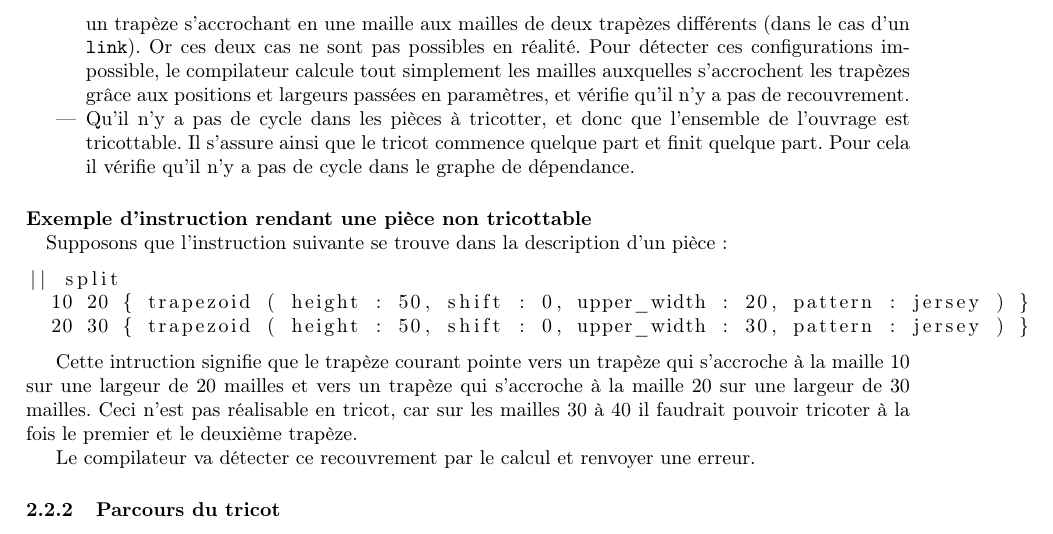
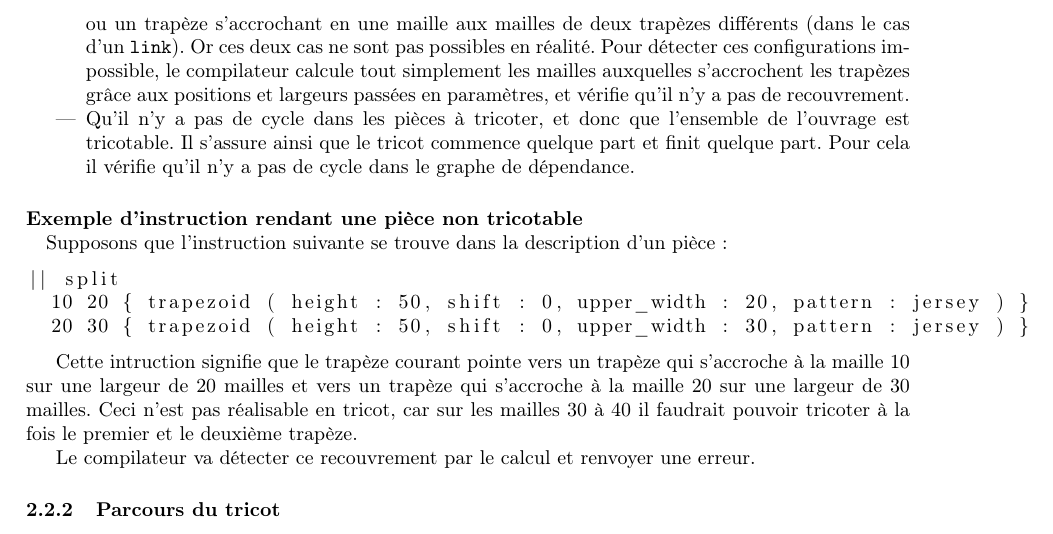
Before and after one commit to TriComp/Documents, a LaTeX paper (final-report/rapport.tex): part of page 10 of 15, cut so that both start at the same text. Compiled offline with pdfLaTeX.

Commit message:
[Rapport] orth

```diff
--- a/final-report/rapport.tex
+++ b/final-report/rapport.tex
@@ -483,11 +483,11 @@ la détection de cycle.
 
 Avant de générer les instructions, le compilateur s'assure que le tricot passé en entrée est triccotable. Il vérifie les points suivants :
 \begin{itemize}
- \item Que chaque pièce est tricottable. Pour cela il vérifie qu'il n'y a pas de recouvrement lors des \texttt{splits} et des \texttt{links}. En effet, lorsqu'on effectue un \texttt{split} ou un \texttt{link}, on indique le positionnement absolu des accroches. La syntaxe du langage n'interdit donc pas, a priori, de définir deux trapèzes partant des mêmes mailles depuis le trapèze précédent (dans le cas d'un \texttt{split}) ou un trapèze s'accrochant en une maille aux mailles de deux trapèzes différents (dans le cas d'un \texttt{link}). Or ces deux cas ne sont pas possibles en réalité. Pour détecter ces configurations impossible, le compilateur calcule tout simplement les mailles auxquelles s'accrochent les trapèzes grâce aux positions et largeurs passées en paramètres, et vérifie qu'il n'y a pas de recouvrement.
- \item Qu'il n'y a pas de cycle dans les pièces à tricotter, et donc que l'ensemble de l'ouvrage est tricottable. Il s'assure ainsi que le tricot commence quelque part et finit quelque part. Pour cela il vérifie qu'il n'y a pas de cycle dans le graphe de dépendance.
+ \item Que chaque pièce est tricotable. Pour cela il vérifie qu'il n'y a pas de recouvrement lors des \texttt{splits} et des \texttt{links}. En effet, lorsqu'on effectue un \texttt{split} ou un \texttt{link}, on indique le positionnement absolu des accroches. La syntaxe du langage n'interdit donc pas, a priori, de définir deux trapèzes partant des mêmes mailles depuis le trapèze précédent (dans le cas d'un \texttt{split}) ou un trapèze s'accrochant en une maille aux mailles de deux trapèzes différents (dans le cas d'un \texttt{link}). Or ces deux cas ne sont pas possibles en réalité. Pour détecter ces configurations impossible, le compilateur calcule tout simplement les mailles auxquelles s'accrochent les trapèzes grâce aux positions et largeurs passées en paramètres, et vérifie qu'il n'y a pas de recouvrement.
+ \item Qu'il n'y a pas de cycle dans les pièces à tricoter, et donc que l'ensemble de l'ouvrage est tricotable. Il s'assure ainsi que le tricot commence quelque part et finit quelque part. Pour cela il vérifie qu'il n'y a pas de cycle dans le graphe de dépendance.
 \end{itemize}
 
-\paragraph{Exemple d'instruction rendant une pièce non tricottable\\}
+\paragraph{Exemple d'instruction rendant une pièce non tricotable\\}
 
  Supposons que l'instruction suivante se trouve dans la description d'un pièce :
 
```
